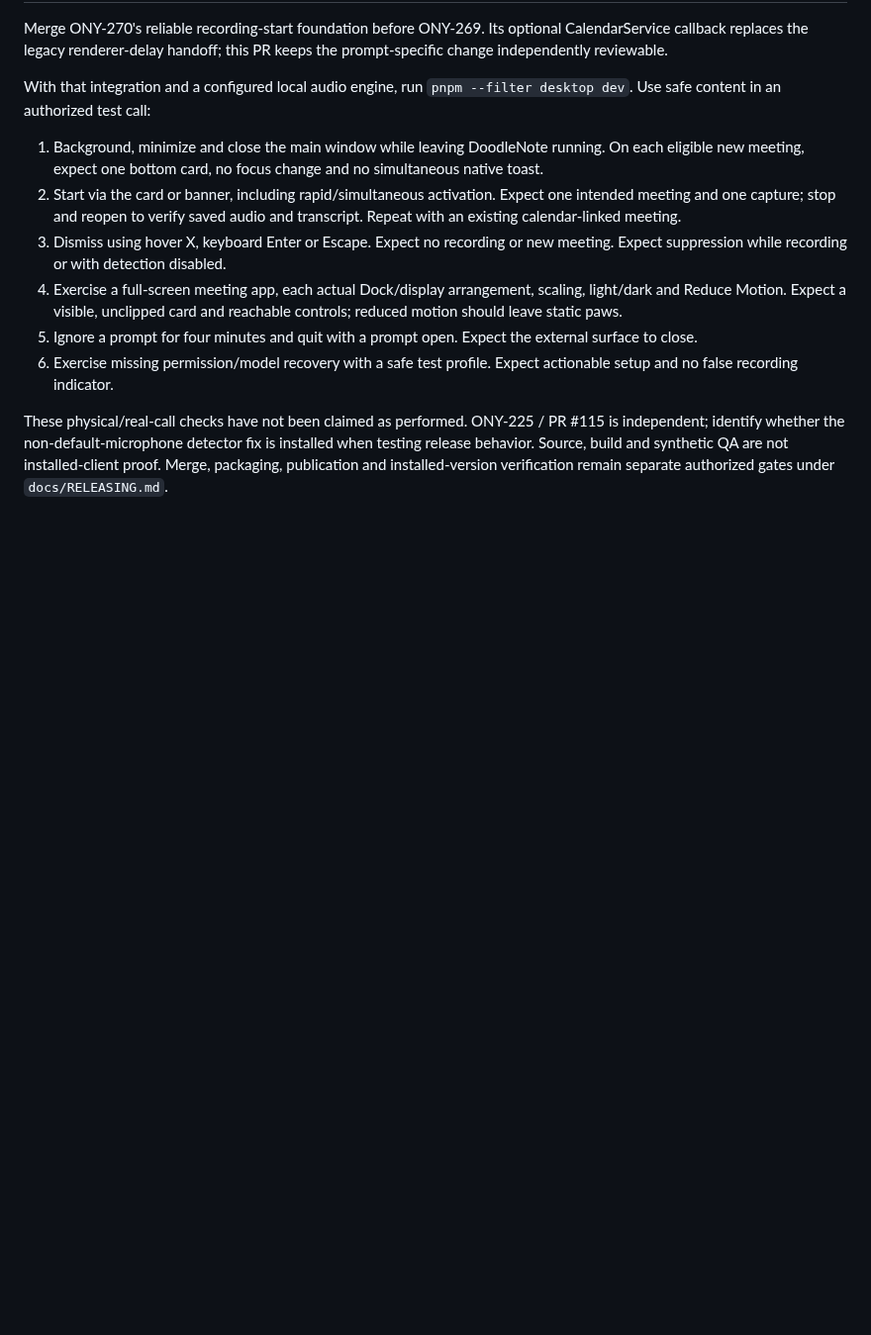
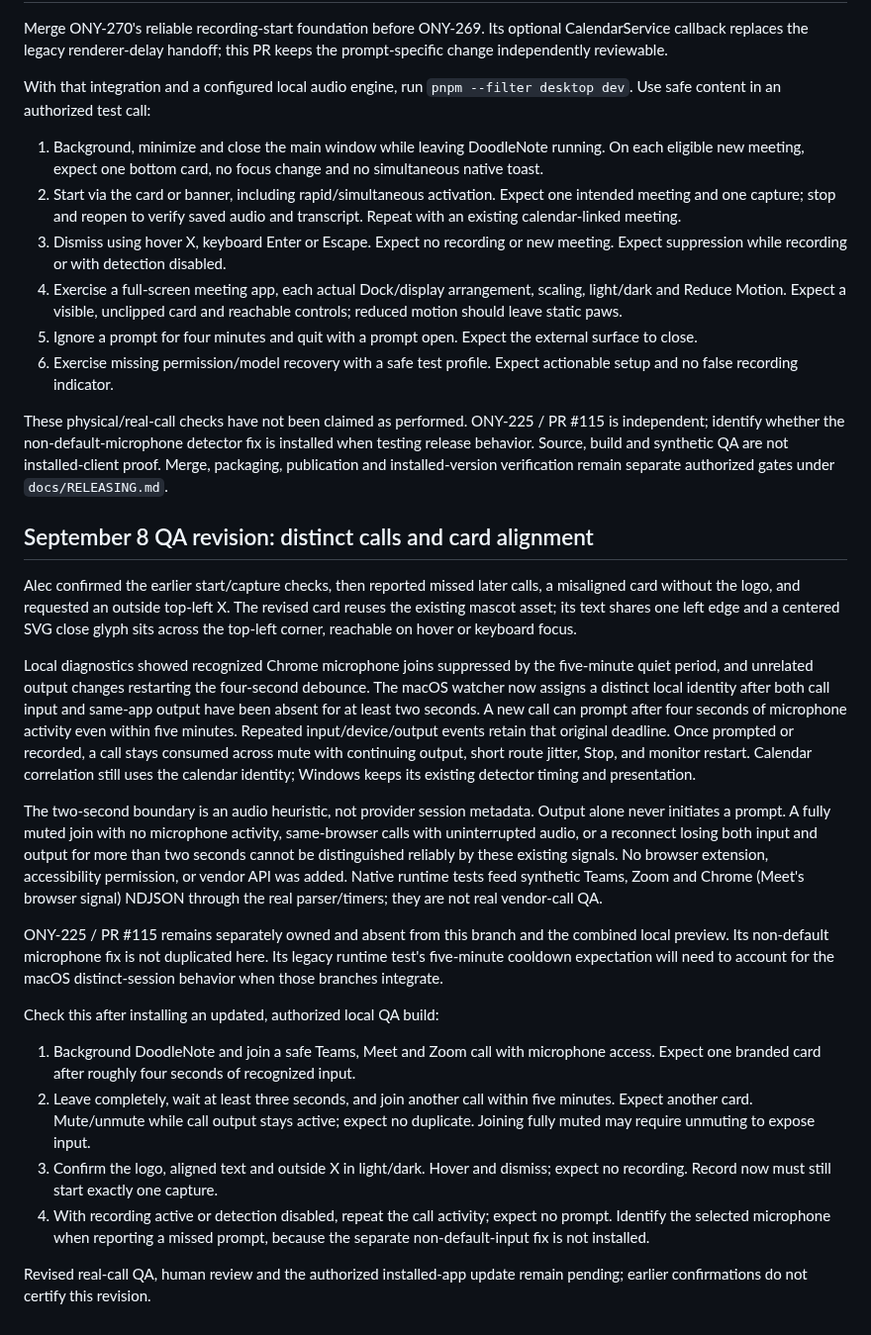
Before and after one commit to Onyx-Dev-Labs/doodle-note, a Markdown page: docs/qa/ony-269.md, the part around one of its changes. Shown at 99% size. GitHub-like rendering; blank space fills up the shorter version.

```diff
--- a/docs/qa/ony-269.md
+++ b/docs/qa/ony-269.md
@@ -116,3 +120,49 @@ PR #115 is independent; identify whether the non-default-microphone detector fix
 is installed when testing release behavior. Source, build and synthetic QA are
 not installed-client proof. Merge, packaging, publication and installed-version
 verification remain separate authorized gates under `docs/RELEASING.md`.
+
+## September 8 QA revision: distinct calls and card alignment
+
+Alec confirmed the earlier start/capture checks, then reported missed later calls,
+a misaligned card without the logo, and requested an outside top-left X. The revised
+card reuses the existing mascot asset; its text shares one left edge and a centered
+SVG close glyph sits across the top-left corner, reachable on hover or keyboard focus.
+
+Local diagnostics showed recognized Chrome microphone joins suppressed by the
+five-minute quiet period, and unrelated output changes restarting the four-second
+debounce. The macOS watcher now assigns a distinct local identity after both call
+input and same-app output have been absent for at least two seconds. A new call
+can prompt after four seconds of microphone activity even within five minutes.
+Repeated input/device/output events retain that original deadline. Once prompted
+or recorded, a call stays consumed across mute with continuing output, short route
+jitter, Stop, and monitor restart. Calendar correlation still uses the calendar
+identity; Windows keeps its existing detector timing and presentation.
+
+The two-second boundary is an audio heuristic, not provider session metadata.
+Output alone never initiates a prompt. A fully muted join with no microphone
+activity, same-browser calls with uninterrupted audio, or a reconnect losing both
+input and output for more than two seconds cannot be distinguished reliably by
+these existing signals. No browser extension, accessibility permission, or vendor
+API was added. Native runtime tests feed synthetic Teams, Zoom and Chrome (Meet's
+browser signal) NDJSON through the real parser/timers; they are not real vendor-call QA.
+
+ONY-225 / PR #115 remains separately owned and absent from this branch and the
+combined local preview. Its non-default microphone fix is not duplicated here.
+Its legacy runtime test's five-minute cooldown expectation will need to account
+for the macOS distinct-session behavior when those branches integrate.
+
+Check this after installing an updated, authorized local QA build:
+
+1. Background DoodleNote and join a safe Teams, Meet and Zoom call with microphone
+   access. Expect one branded card after roughly four seconds of recognized input.
+2. Leave completely, wait at least three seconds, and join another call within
+   five minutes. Expect another card. Mute/unmute while call output stays active;
+   expect no duplicate. Joining fully muted may require unmuting to expose input.
+3. Confirm the logo, aligned text and outside X in light/dark. Hover and dismiss;
+   expect no recording. Record now must still start exactly one capture.
+4. With recording active or detection disabled, repeat the call activity; expect
+   no prompt. Identify the selected microphone when reporting a missed prompt,
+   because the separate non-default-input fix is not installed.
+
+Revised real-call QA, human review and the authorized installed-app update remain
+pending; earlier confirmations do not certify this revision.
```
Also changed, not shown: other parts of docs/qa/ony-269.md (+9 -5 lines), docs/qa/ony-269-dark.png, docs/qa/ony-269-light.png, 12 other files.
